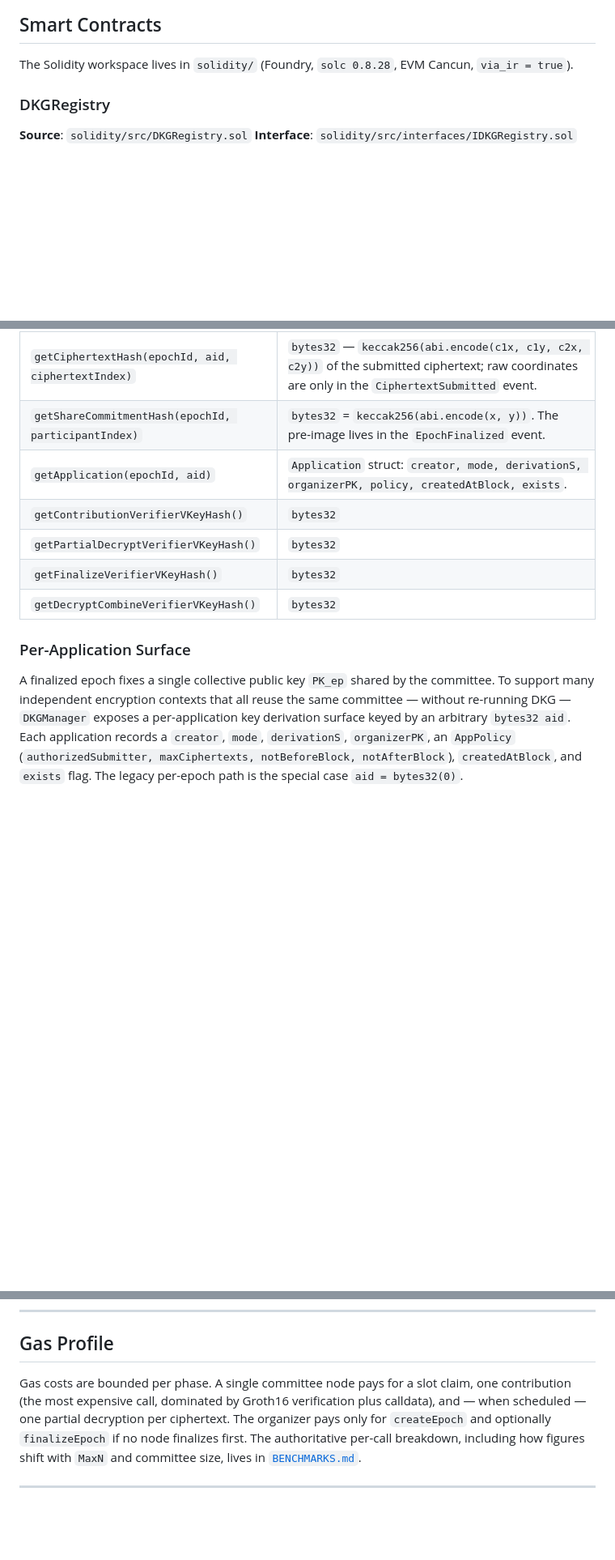
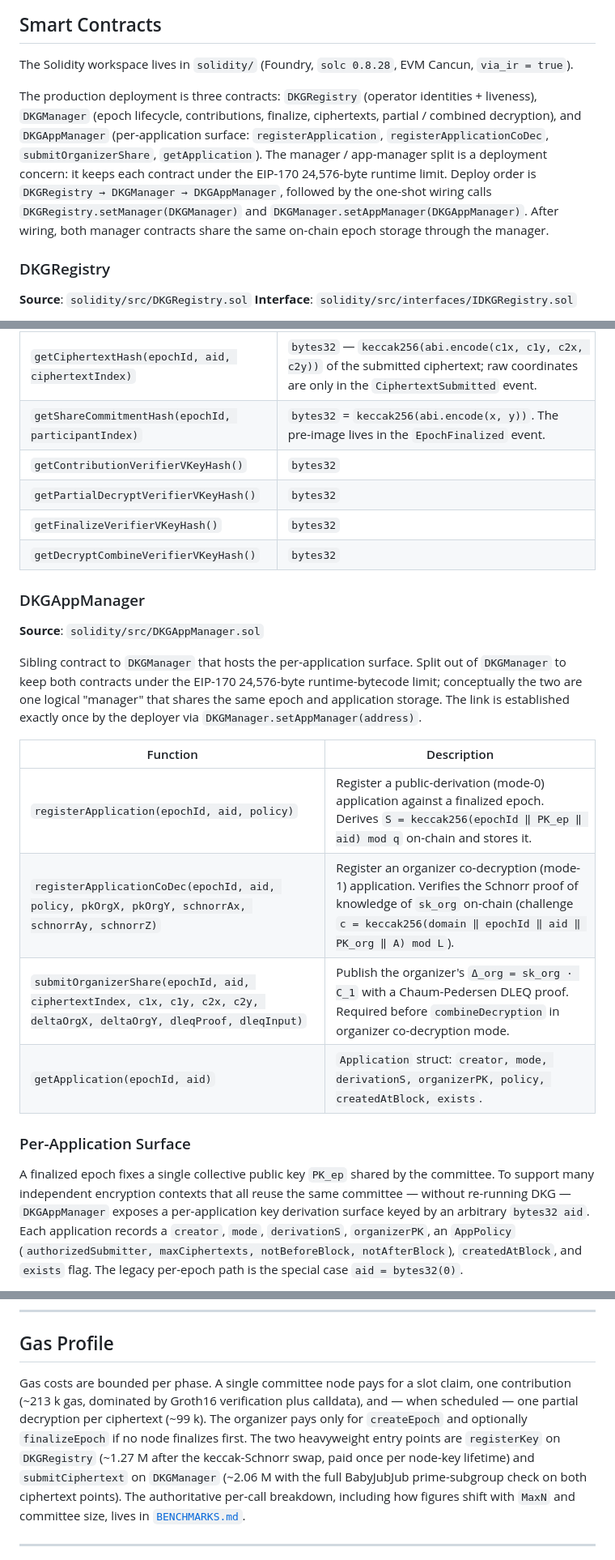
Before and after one commit to vocdoni/davinci-dkg, a Markdown page: README.md, 3 parts joined by grey strips. Shown at 81% size. Rendered like a GitHub page; blank space fills up the shorter version.

```diff
--- a/README.md
+++ b/README.md
@@ -700,6 +701,18 @@ implicitly validates that the witnesses were used correctly.
 
 The Solidity workspace lives in `solidity/` (Foundry, `solc 0.8.28`, EVM Cancun, `via_ir = true`).
 
+The production deployment is three contracts: `DKGRegistry` (operator
+identities + liveness), `DKGManager` (epoch lifecycle, contributions,
+finalize, ciphertexts, partial / combined decryption), and
+`DKGAppManager` (per-application surface: `registerApplication`,
+`registerApplicationCoDec`, `submitOrganizerShare`, `getApplication`).
+The manager / app-manager split is a deployment concern: it keeps each
+contract under the EIP-170 24,576-byte runtime limit. Deploy order is
+`DKGRegistry → DKGManager → DKGAppManager`, followed by the one-shot
+wiring calls `DKGRegistry.setManager(DKGManager)` and
+`DKGManager.setAppManager(DKGAppManager)`. After wiring, both manager
+contracts share the same on-chain epoch storage through the manager.
+
 ### DKGRegistry
 
 **Source**: `solidity/src/DKGRegistry.sol`
@@ -778,17 +793,33 @@ the event log.
 | `getPlaintext(epochId, aid, ciphertextIndex)` | `uint256` — recovered plaintext scalar; `0` if the decryption has not been combined yet (check `getCombinedDecryption(...).completed` to disambiguate). |
 | `getCiphertextHash(epochId, aid, ciphertextIndex)` | `bytes32` — `keccak256(abi.encode(c1x, c1y, c2x, c2y))` of the submitted ciphertext; raw coordinates are only in the `CiphertextSubmitted` event. |
 | `getShareCommitmentHash(epochId, participantIndex)` | `bytes32` = `keccak256(abi.encode(x, y))`. The pre-image lives in the `EpochFinalized` event. |
-| `getApplication(epochId, aid)` | `Application` struct: `creator, mode, derivationS, organizerPK, policy, createdAtBlock, exists`. |
 | `getContributionVerifierVKeyHash()` | `bytes32` |
 | `getPartialDecryptVerifierVKeyHash()` | `bytes32` |
 | `getFinalizeVerifierVKeyHash()` | `bytes32` |
 | `getDecryptCombineVerifierVKeyHash()` | `bytes32` |
 
+### DKGAppManager
+
+**Source**: `solidity/src/DKGAppManager.sol`
+
+Sibling contract to `DKGManager` that hosts the per-application surface.
+Split out of `DKGManager` to keep both contracts under the EIP-170 24,576-byte
+runtime-bytecode limit; conceptually the two are one logical "manager" that
+shares the same epoch and application storage. The link is established
+exactly once by the deployer via `DKGManager.setAppManager(address)`.
+
+| Function | Description |
+|---|---|
+| `registerApplication(epochId, aid, policy)` | Register a public-derivation (mode-0) application against a finalized epoch. Derives `S = keccak256(epochId ‖ PK_ep ‖ aid) mod q` on-chain and stores it. |
+| `registerApplicationCoDec(epochId, aid, policy, pkOrgX, pkOrgY, schnorrAx, schnorrAy, schnorrZ)` | Register an organizer co-decryption (mode-1) application. Verifies the Schnorr proof of knowledge of `sk_org` on-chain (challenge `c = keccak256(domain ‖ epochId ‖ aid ‖ PK_org ‖ A) mod L`). |
+| `submitOrganizerShare(epochId, aid, ciphertextIndex, c1x, c1y, c2x, c2y, deltaOrgX, deltaOrgY, dleqProof, dleqInput)` | Publish the organizer's `Δ_org = sk_org · C_1` with a Chaum-Pedersen DLEQ proof. Required before `combineDecryption` in organizer co-decryption mode. |
+| `getApplication(epochId, aid)` | `Application` struct: `creator, mode, derivationS, organizerPK, policy, createdAtBlock, exists`. |
+
 ### Per-Application Surface
 
 A finalized epoch fixes a single collective public key `PK_ep` shared by the
 committee. To support many independent encryption contexts that all reuse the
-same committee — without re-running DKG — `DKGManager` exposes a per-application
+same committee — without re-running DKG — `DKGAppManager` exposes a per-application
 key derivation surface keyed by an arbitrary `bytes32 aid`. Each application
 records a `creator`, `mode`, `derivationS`, `organizerPK`, an `AppPolicy`
 (`authorizedSubmitter, maxCiphertexts, notBeforeBlock, notAfterBlock`),
@@ -922,10 +953,14 @@ For the Docker-based integration harness, the deployer container handles this au
 ## Gas Profile
 
 Gas costs are bounded per phase. A single committee node pays for a slot
-claim, one contribution (the most expensive call, dominated by Groth16
-verification plus calldata), and — when scheduled — one partial
-decryption per ciphertext. The organizer pays only for `createEpoch` and
-optionally `finalizeEpoch` if no node finalizes first. The authoritative
+claim, one contribution (~213 k gas, dominated by Groth16 verification
+plus calldata), and — when scheduled — one partial decryption per
+ciphertext (~99 k). The organizer pays only for `createEpoch` and
+optionally `finalizeEpoch` if no node finalizes first. The two
+heavyweight entry points are `registerKey` on `DKGRegistry` (~1.27 M
+after the keccak-Schnorr swap, paid once per node-key lifetime) and
+`submitCiphertext` on `DKGManager` (~2.06 M with the full BabyJubJub
+prime-subgroup check on both ciphertext points). The authoritative
 per-call breakdown, including how figures shift with `MaxN` and committee
 size, lives in [`BENCHMARKS.md`](BENCHMARKS.md).
 
```
Also changed, not shown: other parts of README.md (+6 -3 lines), BENCHMARKS.md (+82 -64 lines).
